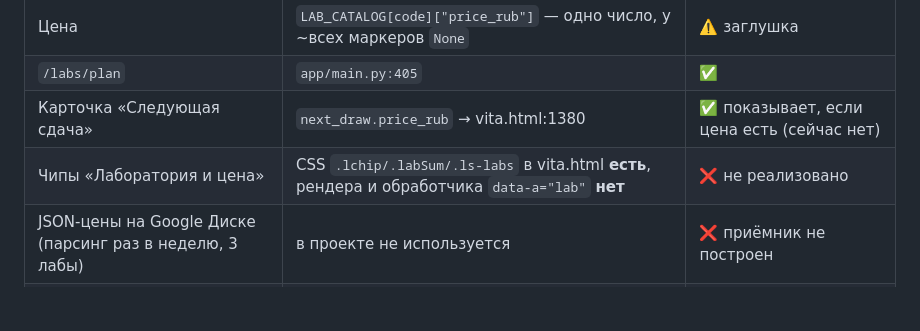
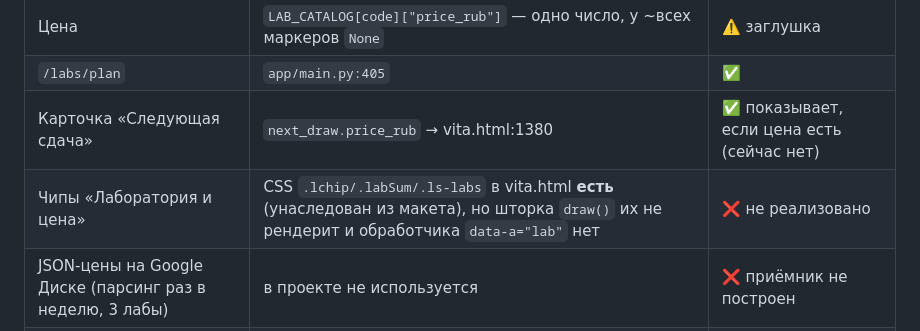
Before and after one commit to Occupancy3537/Vita, a Markdown page: docs/PRICES_PLAN_QWEN.md, the part around the change. Drawn GitHub-style; blank space fills up the shorter version.

Commit message:
docs: план цен — уточнение по чипам лабораторий в vita.html

```diff
--- a/docs/PRICES_PLAN_QWEN.md
+++ b/docs/PRICES_PLAN_QWEN.md
@@ -25,7 +25,7 @@
 | Цена | `LAB_CATALOG[code]["price_rub"]` — одно число, у ~всех маркеров `None` | ⚠️ заглушка |
 | `/labs/plan` | `app/main.py:405` | ✅ |
 | Карточка «Следующая сдача» | `next_draw.price_rub` → vita.html:1380 | ✅ показывает, если цена есть (сейчас нет) |
-| Чипы «Лаборатория и цена» | CSS `.lchip/.labSum/.ls-labs` в vita.html **есть**, рендера и обработчика `data-a="lab"` **нет** | ❌ не реализовано |
+| Чипы «Лаборатория и цена» | CSS `.lchip/.labSum/.ls-labs` в vita.html **есть** (унаследован из макета), но шторка `draw()` их не рендерит и обработчика `data-a="lab"` нет | ❌ не реализовано |
 | JSON-цены на Google Диске (парсинг раз в неделю, 3 лабы) | в проекте не используется | ❌ приёмник не построен |
 | Комплексы/чекапы | нигде | ❌ |
 
```
